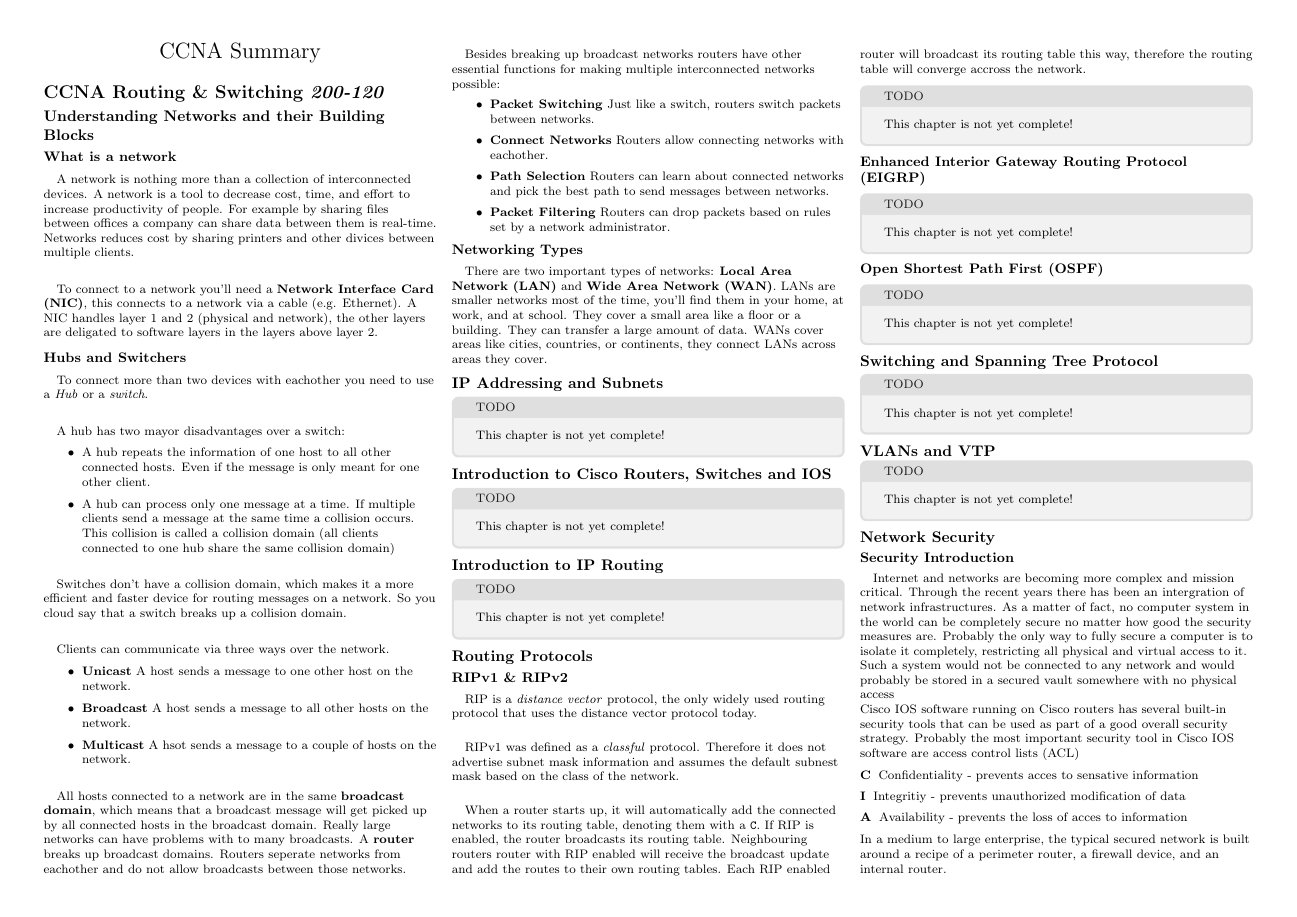
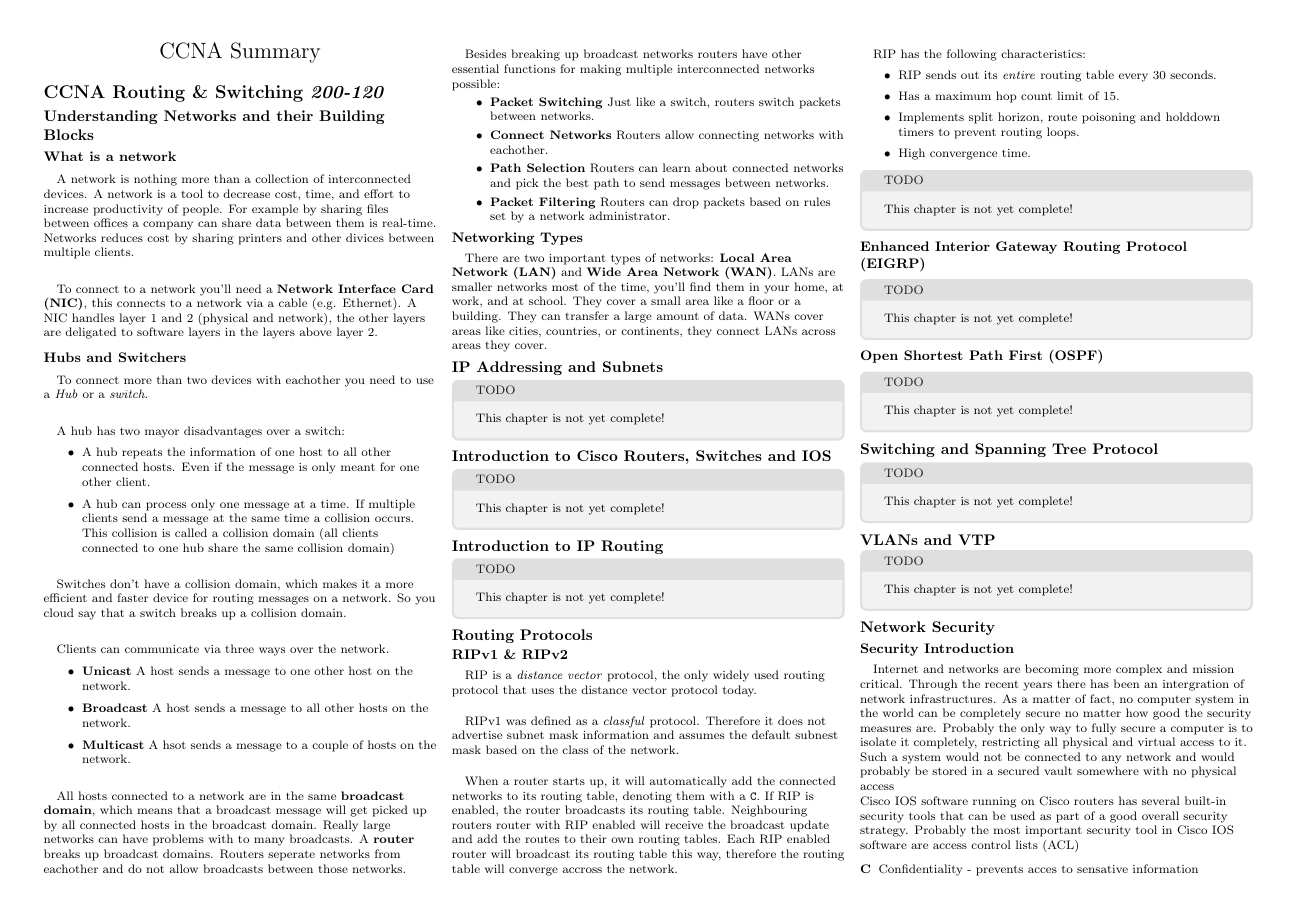
Before and after one commit to RickHaan/ccna, a LaTeX document (summary.tex): page 1 of 2. Compiled offline with pdfLaTeX.

Commit message:
Updated RIP chapter

```diff
--- a/summary.tex
+++ b/summary.tex
@@ -160,6 +160,14 @@
 When a router starts up, it will automatically add the connected networks to its routing table, denoting them with a \verb!C!.
 If RIP is enabled, the router broadcasts its routing table. Neighbouring routers router with RIP enabled will receive the broadcast update and add the routes to their own routing tables.
 Each RIP enabled router will broadcast its routing table this way, therefore the routing table will converge accross the network.
+\paragraph{}
+RIP has the following characteristics:
+\begin{itemize}
+	\item RIP sends out its \textit{entire} routing table every 30 seconds.
+	\item Has a maximum hop count limit of 15.
+	\item Implements split horizon, route poisoning and holddown timers to prevent routing loops.
+	\item High convergence time.
+\end{itemize}
 \begin{textbox}{gray}{TODO}
 	This chapter is not yet complete!
 \end{textbox}
```
Also changed, not shown: summary-0.png, summary-1.png, summary-thumb-0.png, summary-thumb-1.png, summary.pdf.
